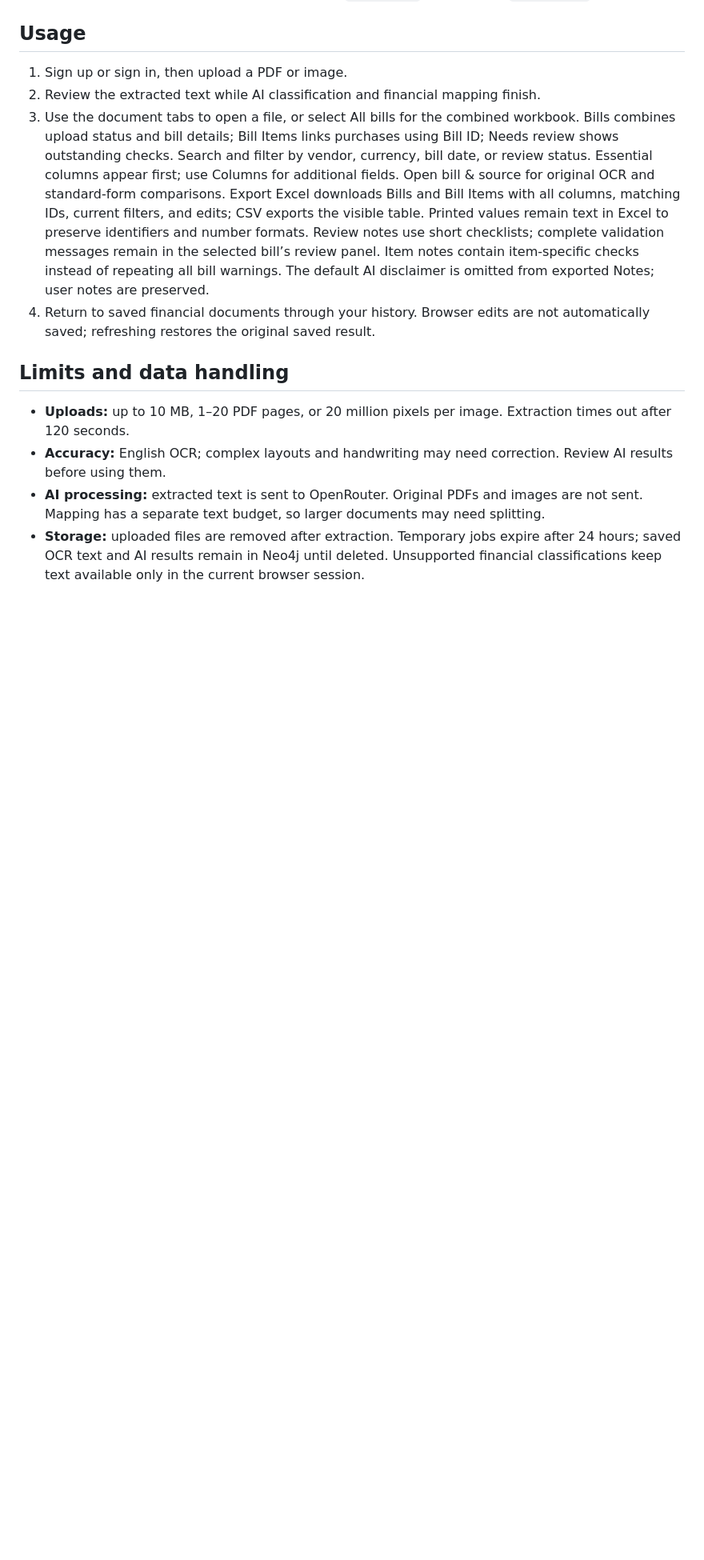
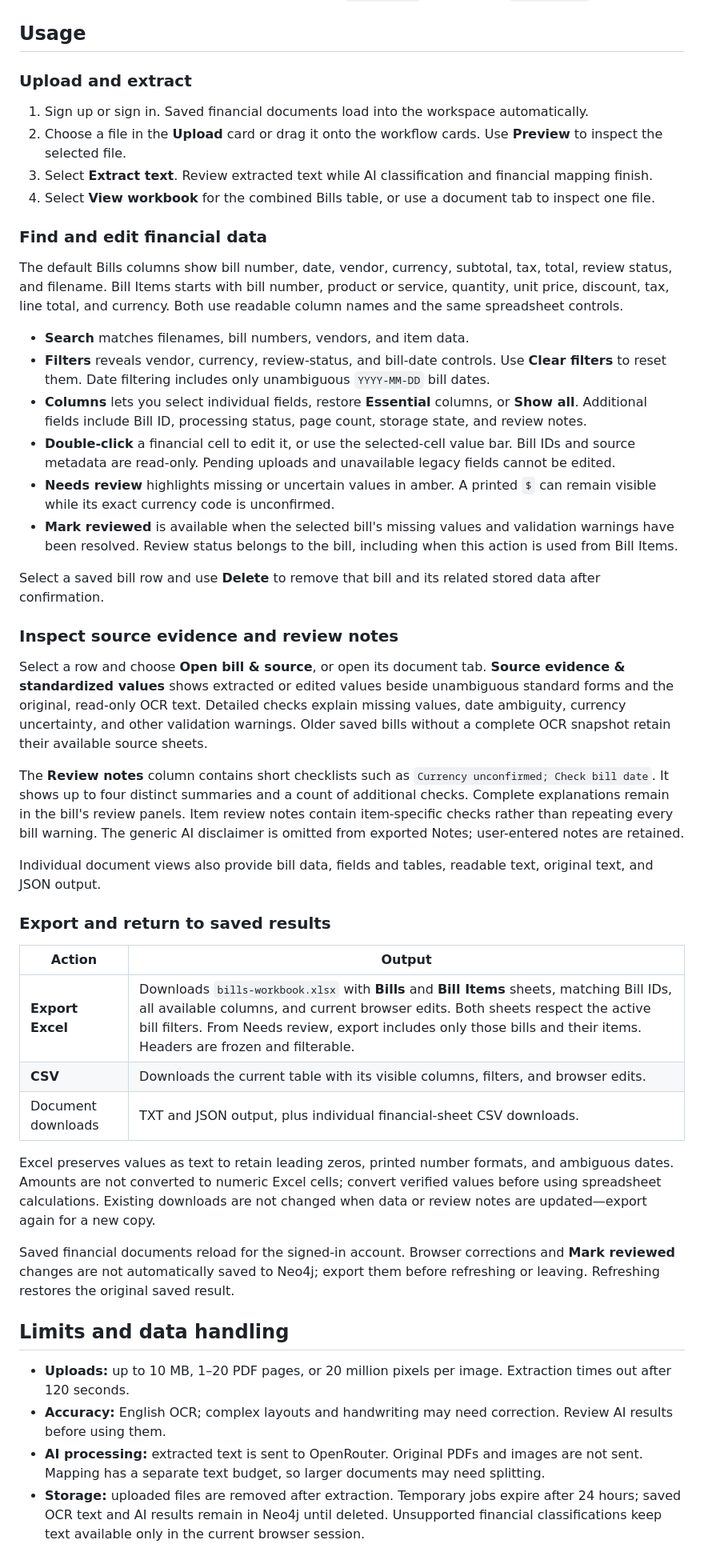
Before and after one commit to soumyadipmandal19/ai-invoice-ocr, a Markdown page: README.md, the part around one of its changes. Shown at 80% size. Rendered like a GitHub page; blank space fills up the shorter version.

```diff
--- a/README.md
+++ b/README.md
@@ -122,10 +147,45 @@ Open [the app](http://localhost:3000). Inspect background runs in [Inngest](http
 
 ## Usage
 
-1. Sign up or sign in, then upload a PDF or image.
-2. Review the extracted text while AI classification and financial mapping finish.
-3. Use the document tabs to open a file, or select All bills for the combined workbook. Bills combines upload status and bill details; Bill Items links purchases using Bill ID; Needs review shows outstanding checks. Search and filter by vendor, currency, bill date, or review status. Essential columns appear first; use Columns for additional fields. Open bill & source for original OCR and standard-form comparisons. Export Excel downloads Bills and Bill Items with all columns, matching IDs, current filters, and edits; CSV exports the visible table. Printed values remain text in Excel to preserve identifiers and number formats. Review notes use short checklists; complete validation messages remain in the selected bill’s review panel. Item notes contain item-specific checks instead of repeating all bill warnings. The default AI disclaimer is omitted from exported Notes; user notes are preserved.
-4. Return to saved financial documents through your history. Browser edits are not automatically saved; refreshing restores the original saved result.
+### Upload and extract
+
+1. Sign up or sign in. Saved financial documents load into the workspace automatically.
+2. Choose a file in the **Upload** card or drag it onto the workflow cards. Use **Preview** to inspect the selected file.
+3. Select **Extract text**. Review extracted text while AI classification and financial mapping finish.
+4. Select **View workbook** for the combined Bills table, or use a document tab to inspect one file.
+
+### Find and edit financial data
+
+The default Bills columns show bill number, date, vendor, currency, subtotal, tax, total, review status, and filename. Bill Items starts with bill number, product or service, quantity, unit price, discount, tax, line total, and currency. Both use readable column names and the same spreadsheet controls.
+
+- **Search** matches filenames, bill numbers, vendors, and item data.
+- **Filters** reveals vendor, currency, review-status, and bill-date controls. Use **Clear filters** to reset them. Date filtering includes only unambiguous `YYYY-MM-DD` bill dates.
+- **Columns** lets you select individual fields, restore **Essential** columns, or **Show all**. Additional fields include Bill ID, processing status, page count, storage state, and review notes.
+- **Double-click** a financial cell to edit it, or use the selected-cell value bar. Bill IDs and source metadata are read-only. Pending uploads and unavailable legacy fields cannot be edited.
+- **Needs review** highlights missing or uncertain values in amber. A printed `$` can remain visible while its exact currency code is unconfirmed.
+- **Mark reviewed** is available when the selected bill's missing values and validation warnings have been resolved. Review status belongs to the bill, including when this action is used from Bill Items.
+
+Select a saved bill row and use **Delete** to remove that bill and its related stored data after confirmation.
+
+### Inspect source evidence and review notes
+
+Select a row and choose **Open bill & source**, or open its document tab. **Source evidence & standardized values** shows extracted or edited values beside unambiguous standard forms and the original, read-only OCR text. Detailed checks explain missing values, date ambiguity, currency uncertainty, and other validation warnings. Older saved bills without a complete OCR snapshot retain their available source sheets.
+
+The **Review notes** column contains short checklists such as `Currency unconfirmed; Check bill date`. It shows up to four distinct summaries and a count of additional checks. Complete explanations remain in the bill's review panels. Item review notes contain item-specific checks rather than repeating every bill warning. The generic AI disclaimer is omitted from exported Notes; user-entered notes are retained.
+
+Individual document views also provide bill data, fields and tables, readable text, original text, and JSON output.
+
+### Export and return to saved results
+
+| Action | Output |
+| --- | --- |
+| **Export Excel** | Downloads `bills-workbook.xlsx` with **Bills** and **Bill Items** sheets, matching Bill IDs, all available columns, and current browser edits. Both sheets respect the active bill filters. From Needs review, export includes only those bills and their items. Headers are frozen and filterable. |
+| **CSV** | Downloads the current table with its visible columns, filters, and browser edits. |
+| Document downloads | TXT and JSON output, plus individual financial-sheet CSV downloads. |
+
+Excel preserves values as text to retain leading zeros, printed number formats, and ambiguous dates. Amounts are not converted to numeric Excel cells; convert verified values before using spreadsheet calculations. Existing downloads are not changed when data or review notes are updated—export again for a new copy.
+
+Saved financial documents reload for the signed-in account. Browser corrections and **Mark reviewed** changes are not automatically saved to Neo4j; export them before refreshing or leaving. Refreshing restores the original saved result.
 
 ## Limits and data handling
 
```
Also changed, not shown: other parts of README.md (+29 -4 lines), docs/images/document-workbook.png.
